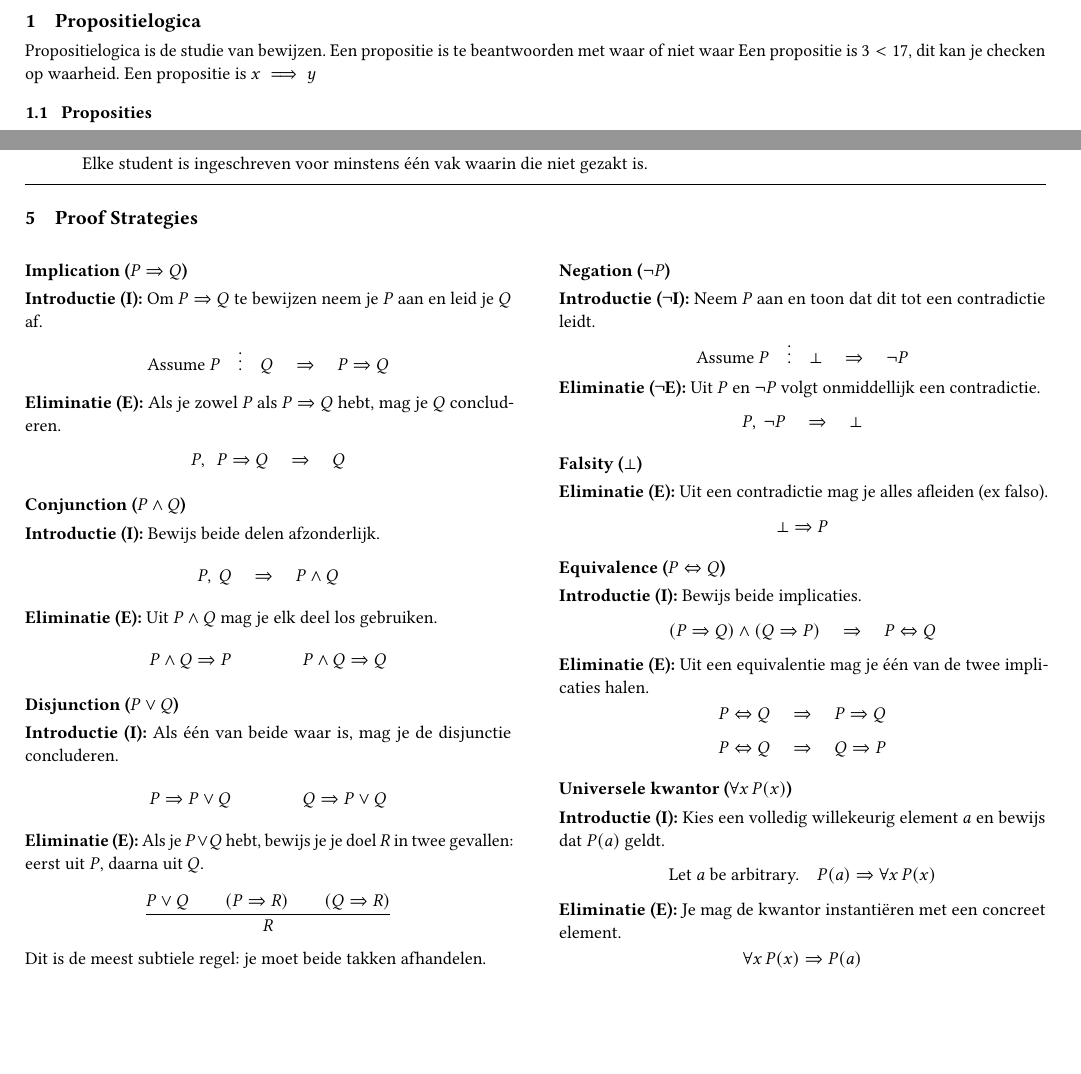
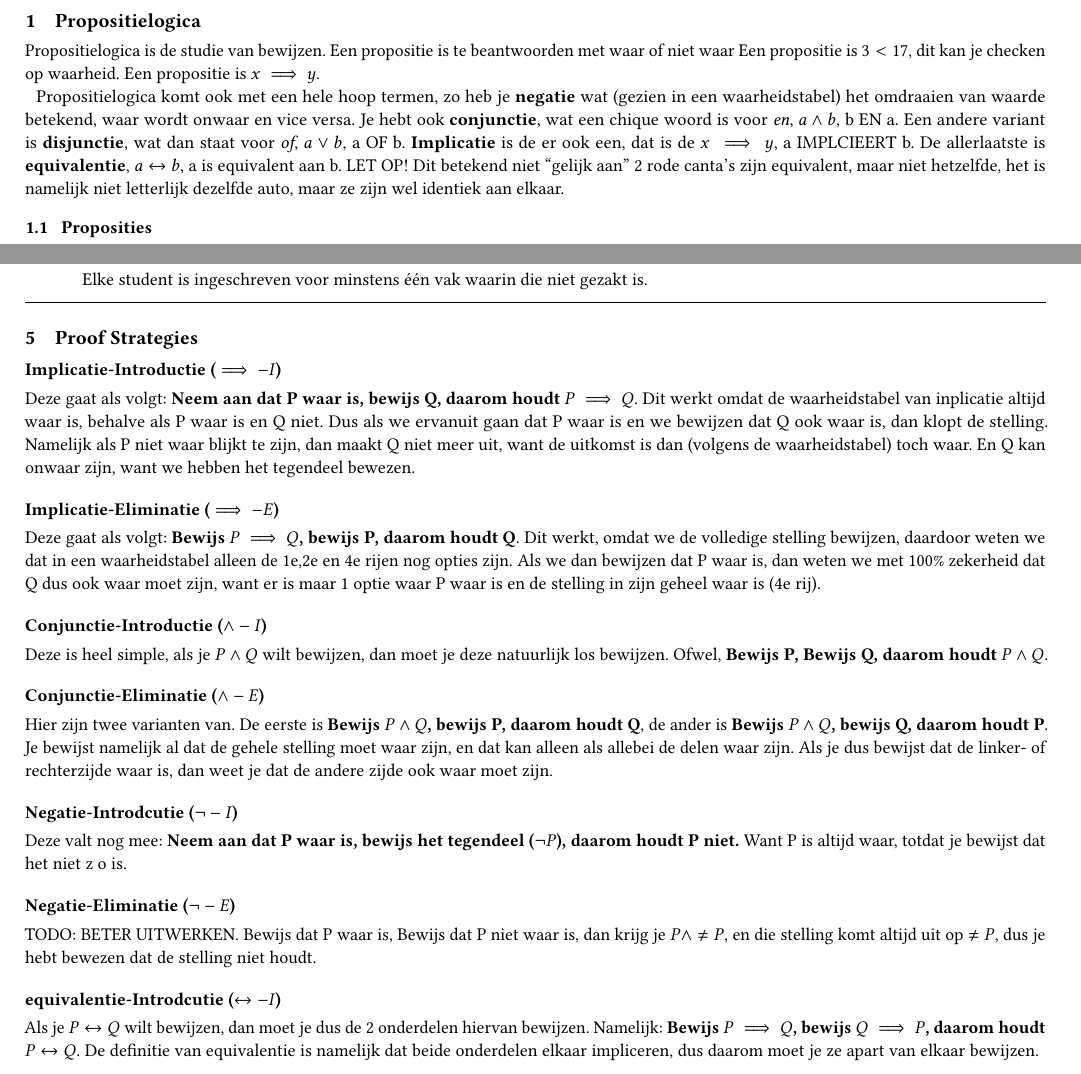
Before and after one commit to MattterSteege/latex-projecten, a LaTeX paper (src/main.tex): two parts of pages 2 and 6 of 8, joined at a grey line, cut so that both start at the same text, the shorter picture padded with empty space. The pictures show the PDF file out/main.pdf that the author committed with the source.

Commit message:
revise proof stretegies

```diff
--- a/src/main.tex
+++ b/src/main.tex
@@ -48,5 +48,3 @@
 
 
     \section{Propositielogica}
-    Propositielogica is de studie van bewijzen. Een propositie is te beantwoorden met waar of niet waar
-    Een propositie is $3 < 17$, dit kan je checken op waarheid. Een propositie is $x \implies y$
@@ -53,3 +54,11 @@
+    Een propositie is $x \implies y$.
+
+    Propositielogica komt ook met een hele hoop termen, zo heb je \textbf{negatie} wat (gezien in een waarheidstabel) het omdraaien van waarde betekend, waar wordt onwaar en vice versa.
+    Je hebt ook \textbf{conjunctie}, wat een chique woord is voor \textit{en}, $a \land b$, b EN a.
+    Een andere variant is \textbf{disjunctie}, wat dan staat voor \textit{of}, $a \lor b$, a OF b.
+    \textbf{Implicatie} is de er ook een, dat is de $x \implies y$, a IMPLCIEERT b.
+    De allerlaatste is \textbf{equivalentie}, $a \leftrightarrow b$, a is equivalent aan b.
+    LET OP! Dit betekend niet ``gelijk aan'' 2 rode canta's zijn equivalent, maar niet hetzelfde, het is namelijk niet letterlijk dezelfde auto, maar ze zijn wel identiek aan elkaar.
 
     \subsection{Proposities}
     We gebruiken in logica variabelen zoals P en Q, dit zijn \textit{atomisch} proposities, deze zijn altijd geschreven in HOOFDLETTERS.
@@ -484,21 +500,40 @@
 
     \section{Proof Strategies}
 
-    \begin{multicols}{2}
+    \subsection*{Implicatie-Introductie ($\implies-I$) }
+    Deze gaat als volgt: \textbf{Neem aan dat P waar is, bewijs Q, daarom houdt $P \implies Q$}.
+    Dit werkt omdat de waarheidstabel van inplicatie altijd waar is, behalve als P waar is en Q niet.
+    Dus als we ervanuit gaan dat P waar is en we bewijzen dat Q ook waar is, dan klopt de stelling.
+    Namelijk als P niet waar blijkt te zijn, dan maakt Q niet meer uit, want de uitkomst is dan (volgens de waarheidstabel) toch waar.
+    En Q kan onwaar zijn, want we hebben het tegendeel bewezen.
 
-        \subsection*{Implication ($P \Rightarrow Q$)}
+    \subsection*{Implicatie-Eliminatie ($\implies-E$)}
+    Deze gaat als volgt: \textbf{Bewijs $P \implies Q$, bewijs P, daarom houdt Q}.
+    Dit werkt, omdat we de volledige stelling bewijzen, daardoor weten we dat in een waarheidstabel alleen de 1e,2e en 4e rijen nog opties zijn.
+    Als we dan bewijzen dat P waar is, dan weten we met 100\% zekerheid dat Q dus ook waar moet zijn, want er is maar 1 optie waar P waar is en de stelling in zijn geheel waar is (4e rij).
 
-        \noindent\textbf{Introductie (⇒I):}
-        Om $P \Rightarrow Q$ te bewijzen neem je $P$ aan en leid je $Q$ af.
-        $$
-        \text{Assume } P \quad\vdots\quad Q \quad\Rightarrow\quad P \Rightarrow Q
-        $$
+    \subsection*{Conjunctie-Introductie ($\land-I$)}
+    Deze is heel simple, als je $P \land Q$ wilt bewijzen, dan moet je deze natuurlijk los bewijzen.
+    Ofwel, \textbf{Bewijs P, Bewijs Q, daarom houdt $P \land Q$}.
 
-        \noindent\textbf{Eliminatie (⇒E):}
-        Als je zowel $P$ als $P\Rightarrow Q$ hebt, mag je $Q$ concluderen.
-        $$
-        P,\ \ P\Rightarrow Q \quad\Rightarrow\quad Q
-        $$
+    \subsection*{Conjunctie-Eliminatie ($\land-E$)}
+    Hier zijn twee varianten van.
+    De eerste is \textbf{Bewijs $P \land Q$, bewijs P, daarom houdt Q}, de ander is \textbf{Bewijs $P \land Q$, bewijs Q, daarom houdt P}.
+    Je bewijst namelijk al dat de gehele stelling moet waar zijn, en dat kan alleen als allebei de delen waar zijn.
+    Als je dus bewijst dat de linker- of rechterzijde waar is, dan weet je dat de andere zijde ook waar moet zijn.
+
+    \subsection*{Negatie-Introdcutie ($\neg-I$)}
+    Deze valt nog mee: \textbf{Neem aan dat P waar is, bewijs het tegendeel ($\neg P$), daarom houdt P niet.}
+    Want P is altijd waar, totdat je bewijst dat het niet z o is.
+
+    \subsection*{Negatie-Eliminatie ($\neg-E$)}
+    TODO: BETER UITWERKEN.
+    Bewijs dat P waar is, Bewijs dat P niet waar is, dan krijg je $P \land \neq P$, en die stelling komt altijd uit op $\neq P$, dus je hebt bewezen dat de stelling niet houdt.
+
+    \subsection*{equivalentie-Introdcutie ($\leftrightarrow-I$)}
+    Als je $P \leftrightarrow Q$ wilt bewijzen, dan moet je dus de 2 onderdelen hiervan bewijzen.
+    Namelijk: \textbf{Bewijs $P \implies Q$, bewijs $Q \implies P$, daarom houdt $P \leftrightarrow Q$}.
+    De definitie van equivalentie is namelijk dat beide onderdelen elkaar impliceren, dus daarom moet je ze apart van elkaar bewijzen.
 
 
-        \subsection*{Conjunction ($P \land Q$)}
+    \subsection*{equivalentie-Eliminatie ($\leftrightarrow-E$)}
@@ -505,108 +543,7 @@
 
-        \noindent\textbf{Introductie (∧I):}
-        Bewijs beide delen afzonderlijk.
-        $$
-        P,\ Q \quad\Rightarrow\quad P \land Q
-        $$
+    \subsection*{Disjunctie-Introdcutie ($\lor-I$)}
+    Deze is heel simpel en je hebt hier 2 vormen van als je $P \lor Q$ wilt bewijzen.
+    Namelijk: \textbf{bewijs P, daarom houdt $P \lor Q$}, de ander is \textbf{bewijs Q, daarom houdt $P \lor Q$}.
+    In een disjunctie (OR) is namelijk of links waar of rechts waar (of beide) dus als je er één bewijst, dan maakt het niet meer uit wat de ander is.
 
-        \noindent\textbf{Eliminatie (∧E):}
-        Uit $P\land Q$ mag je elk deel los gebruiken.
-        $$
-        P\land Q \Rightarrow P
-        \qquad\qquad
-        P\land Q \Rightarrow Q
-        $$
-
-
-        \subsection*{Disjunction ($P \lor Q$)}
-
-        \noindent\textbf{Introductie (∨I):}
-        Als één van beide waar is, mag je de disjunctie concluderen.
-        $$
-        P \Rightarrow P\lor Q
-        \qquad\qquad
-        Q \Rightarrow P\lor Q
-        $$
-
-        \noindent\textbf{Eliminatie (∨E):}
-        Als je $P\lor Q$ hebt, bewijs je je doel $R$ in twee gevallen: eerst uit $P$, daarna uit $Q$.
-        $$
-        \frac{P\lor Q \qquad (P \Rightarrow R) \qquad (Q \Rightarrow R)}{R}
-        $$
-        Dit is de meest subtiele regel: je moet beide takken afhandelen.
-
-
-        \subsection*{Negation ($\neg P$)}
-
-        \noindent\textbf{Introductie (¬I):}
-        Neem $P$ aan en toon dat dit tot een contradictie leidt.
-        $$
-        \text{Assume } P \quad\vdots\quad \bot \quad\Rightarrow\quad \neg P
-        $$
-
-        \noindent\textbf{Eliminatie (¬E):}
-        Uit $P$ en $\neg P$ volgt onmiddellijk een contradictie.
-        $$
-        P,\ \neg P \quad\Rightarrow\quad \bot
-        $$
-
-
-        \subsection*{Falsity ($\bot$)}
-
-        \noindent\textbf{Eliminatie (⊥E):}
-        Uit een contradictie mag je alles afleiden (ex falso).
-        $$
-        \bot \Rightarrow P
-        $$
-
-
-        \subsection*{Equivalence ($P \Leftrightarrow Q$)}
-
-        \noindent\textbf{Introductie (⇔I):}
-        Bewijs beide implicaties.
-        $$
-        (P \Rightarrow Q) \land (Q \Rightarrow P) \quad\Rightarrow\quad P \Leftrightarrow Q
-        $$
-
-        \noindent\textbf{Eliminatie (⇔E):}
-        Uit een equivalentie mag je één van de twee implicaties halen.
-        $$
-        P\Leftrightarrow Q \quad\Rightarrow\quad P\Rightarrow Q
-        $$
-        $$
-        P\Leftrightarrow Q \quad\Rightarrow\quad Q\Rightarrow P
-        $$
-
-
-        \subsection*{Universele kwantor ($\forall x\,P(x)$)}
-
-        \noindent\textbf{Introductie (∀I):}
-        Kies een volledig willekeurig element $a$ en bewijs dat $P(a)$ geldt.
-        $$
-        \text{Let $a$ be arbitrary.}\quad P(a) \Rightarrow \forall x\,P(x)
-        $$
-
-        \noindent\textbf{Eliminatie (∀E):}
-        Je mag de kwantor instantiëren met een concreet element.
-        $$
-        \forall x\,P(x) \Rightarrow P(a)
-        $$
-
-
-        \subsection*{Existentiële kwantor ($\exists x\,P(x)$)}
-
-        \noindent\textbf{Introductie (∃I):}
-        Geef een concreet voorbeeld $a$ waarvoor $P(a)$ geldt.
-        $$
-        P(a) \Rightarrow \exists x\,P(x)
-        $$
-
-        \noindent\textbf{Eliminatie (∃E):}
-        Neem een nieuw element $a$ waarvan je aanneemt dat $P(a)$ waar is, en bewijs met die aanname je doel $R$.
-        $$
-        \exists x\,P(x),\quad
-        \text{Assume } P(a) \ \vdots\ R
-        \quad\Rightarrow\quad R
-        $$
-    \end{multicols}
-
+    \subsection*{Disjunctie-Eliminatie ($\lor-E$)}
```
Also changed, not shown: out/main.pdf, src/main.tex (22 more changed lines).
